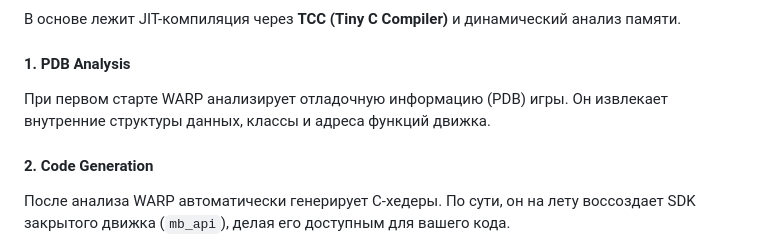
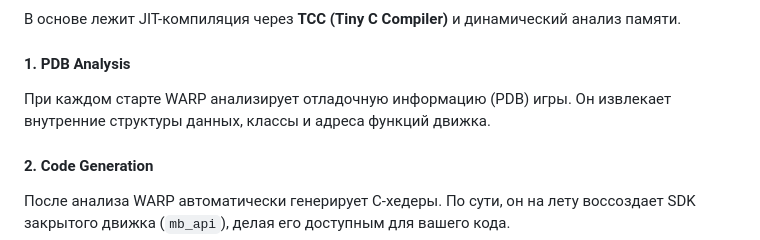
Before and after one commit to noctefugia/WARP, a Markdown page: README.md, the part around the change. GitHub-like rendering.

```diff
--- a/README.md
+++ b/README.md
@@ -16,7 +16,7 @@ WARP — ответ современному софту. Никаких фрей
 
 #### 1. PDB Analysis
 
-При первом старте WARP анализирует отладочную информацию (PDB) игры. Он извлекает внутренние структуры данных, классы и адреса функций движка.
+При каждом старте WARP анализирует отладочную информацию (PDB) игры. Он извлекает внутренние структуры данных, классы и адреса функций движка.
 
 #### 2. Code Generation
 
```
